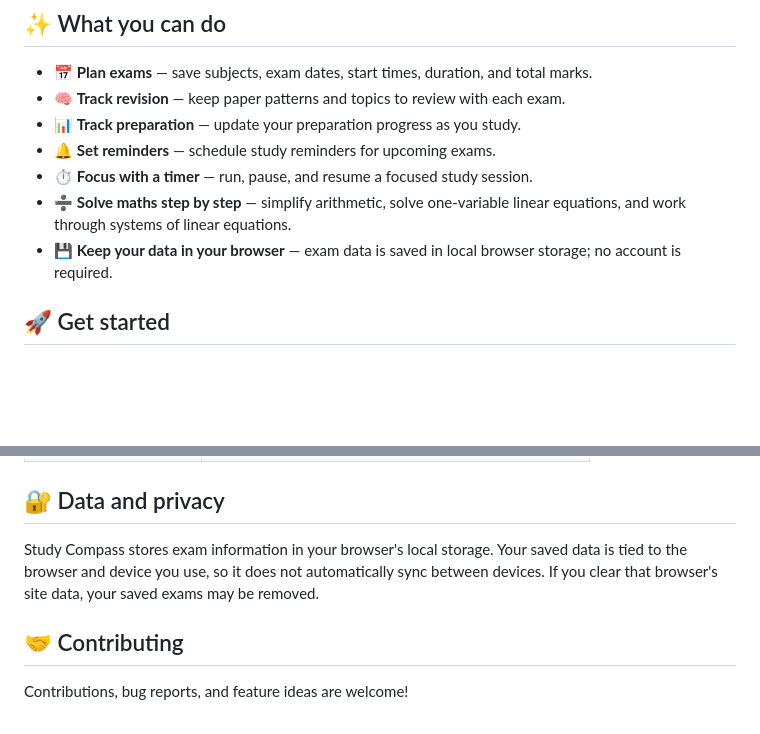
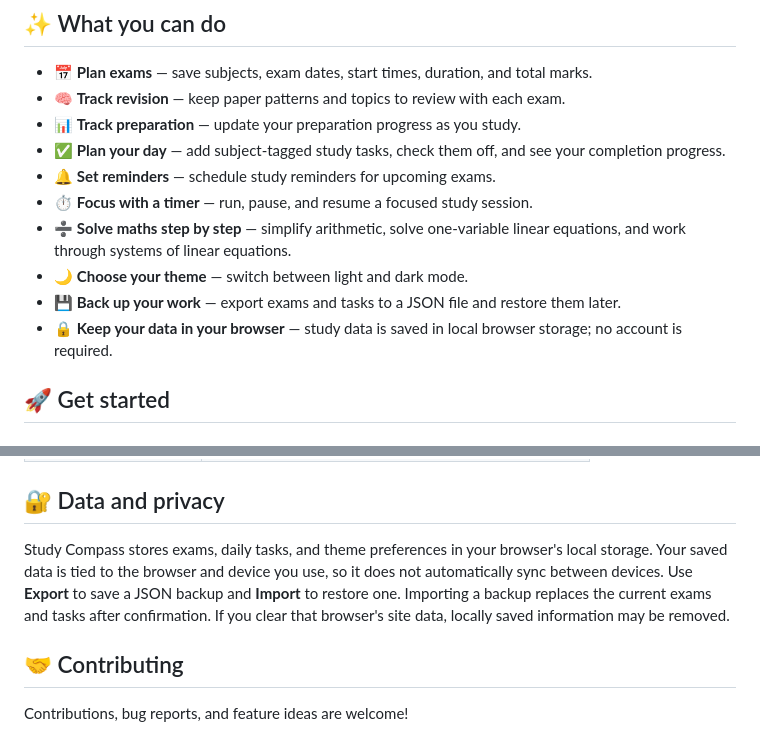
Before and after one commit to shanyufantam/study-compass, a Markdown page: README.md, 2 parts joined by grey strips. GitHub-like rendering; blank space fills up the shorter version.

Commit message:
Document daily tasks, theme switching, and data backups

```diff
--- a/README.md
+++ b/README.md
@@ -16,10 +16,13 @@ Keep your exam dates, paper patterns, revision topics, reminders, and focus sess
 - 📅 **Plan exams** — save subjects, exam dates, start times, duration, and total marks.
 - 🧠 **Track revision** — keep paper patterns and topics to review with each exam.
 - 📊 **Track preparation** — update your preparation progress as you study.
+- ✅ **Plan your day** — add subject-tagged study tasks, check them off, and see your completion progress.
 - 🔔 **Set reminders** — schedule study reminders for upcoming exams.
 - ⏱️ **Focus with a timer** — run, pause, and resume a focused study session.
 - ➗ **Solve maths step by step** — simplify arithmetic, solve one-variable linear equations, and work through systems of linear equations.
-- 💾 **Keep your data in your browser** — exam data is saved in local browser storage; no account is required.
+- 🌙 **Choose your theme** — switch between light and dark mode.
+- 💾 **Back up your work** — export exams and tasks to a JSON file and restore them later.
+- 🔒 **Keep your data in your browser** — study data is saved in local browser storage; no account is required.
 
 ## 🚀 Get started
 
@@ -85,7 +88,7 @@ The solver displays the variable order, augmented matrix, row operations, and fi
 
 ## 🔐 Data and privacy
 
-Study Compass stores exam information in your browser's local storage. Your saved data is tied to the browser and device you use, so it does not automatically sync between devices. If you clear that browser's site data, your saved exams may be removed.
+Study Compass stores exams, daily tasks, and theme preferences in your browser's local storage. Your saved data is tied to the browser and device you use, so it does not automatically sync between devices. Use **Export** to save a JSON backup and **Import** to restore one. Importing a backup replaces the current exams and tasks after confirmation. If you clear that browser's site data, locally saved information may be removed.
 
 ## 🤝 Contributing
 
```
